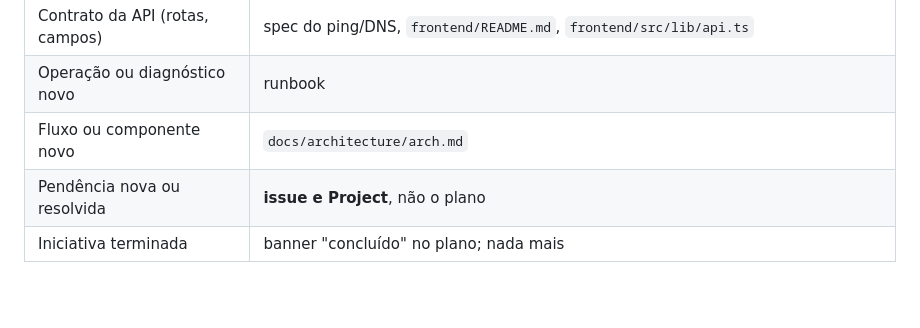
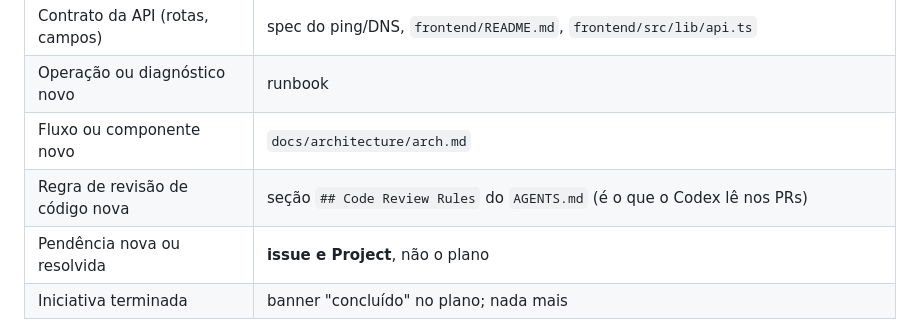
Before and after one commit to msouza10/probekit, a Markdown page: docs/README.md, the part around the change. GitHub-like rendering; blank space fills up the shorter version.

Commit message:
docs(agents): regras de revisão de código para o Codex

```diff
--- a/docs/README.md
+++ b/docs/README.md
@@ -117,6 +117,7 @@ branch → código + testes → PR (Closes #N) → merge
 | Contrato da API (rotas, campos) | spec do ping/DNS, `frontend/README.md`, `frontend/src/lib/api.ts` |
 | Operação ou diagnóstico novo | runbook |
 | Fluxo ou componente novo | `docs/architecture/arch.md` |
+| Regra de revisão de código nova | seção `## Code Review Rules` do `AGENTS.md` (é o que o Codex lê nos PRs) |
 | Pendência nova ou resolvida | **issue e Project**, não o plano |
 | Iniciativa terminada | banner "concluído" no plano; nada mais |
 
```
Also changed, not shown: AGENTS.md (+43 -0 lines), 1 other file.
